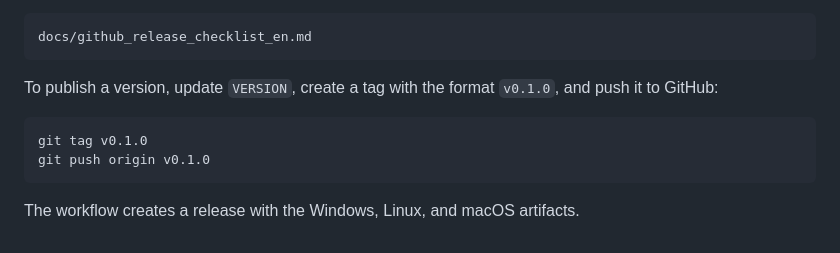
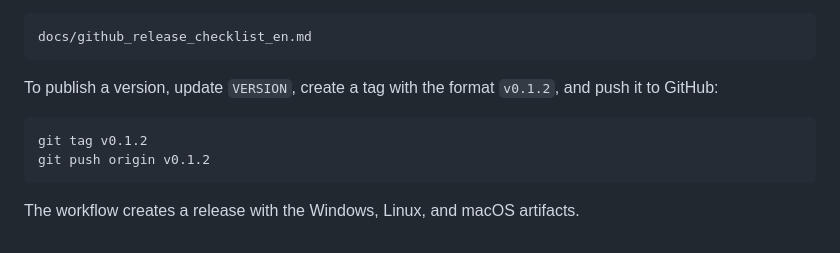
Before and after one commit to wachin/lucio-iva-calculator, a Markdown page: README.md, the part around the change. GitHub-like rendering.

````diff
--- a/README.md
+++ b/README.md
@@ -388,11 +388,11 @@ Mini checklist for creating a GitHub release:
 docs/github_release_checklist_en.md
 ```
 
-To publish a version, update `VERSION`, create a tag with the format `v0.1.0`, and push it to GitHub:
+To publish a version, update `VERSION`, create a tag with the format `v0.1.2`, and push it to GitHub:
 
 ```bash
-git tag v0.1.0
-git push origin v0.1.0
+git tag v0.1.2
+git push origin v0.1.2
 ```
 
 The workflow creates a release with the Windows, Linux, and macOS artifacts.
````
Also changed, not shown: README_ES.md (+3 -3 lines).
